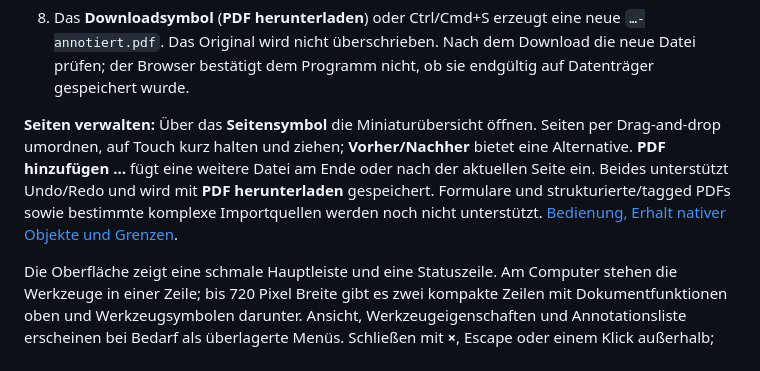
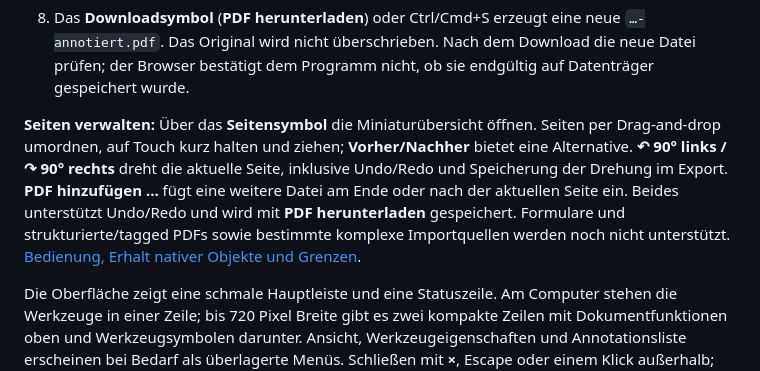
Before and after one commit to roju0ch/PDF-Annotation-Editor, a Markdown page: README.md, the part around the change. Rendered like a GitHub page.

Commit message:
feat: rotate individual PDF pages with undo and native export

```diff
--- a/README.md
+++ b/README.md
@@ -16,7 +16,7 @@ Die [Browser-Vorschau](https://roju0ch.github.io/PDF-Annotation-Editor/) zeigt d
 7. **Ink-Teilradierer (Klick)** schneidet einen Kreis aus einem angeklickten Freihandobjekt. Er ist kein durchgehender Wischradierer. **Annotation löschen** entfernt das ausgewählte unterstützte Objekt vollständig.
 8. Das **Downloadsymbol** (**PDF herunterladen**) oder Ctrl/Cmd+S erzeugt eine neue `…-annotiert.pdf`. Das Original wird nicht überschrieben. Nach dem Download die neue Datei prüfen; der Browser bestätigt dem Programm nicht, ob sie endgültig auf Datenträger gespeichert wurde.
 
-**Seiten verwalten:** Über das **Seitensymbol** die Miniaturübersicht öffnen. Seiten per Drag-and-drop umordnen, auf Touch kurz halten und ziehen; **Vorher/Nachher** bietet eine Alternative. **PDF hinzufügen …** fügt eine weitere Datei am Ende oder nach der aktuellen Seite ein. Beides unterstützt Undo/Redo und wird mit **PDF herunterladen** gespeichert. Formulare und strukturierte/tagged PDFs sowie bestimmte komplexe Importquellen werden noch nicht unterstützt. [Bedienung, Erhalt nativer Objekte und Grenzen](docs/PAGE_ORGANIZER.md).
+**Seiten verwalten:** Über das **Seitensymbol** die Miniaturübersicht öffnen. Seiten per Drag-and-drop umordnen, auf Touch kurz halten und ziehen; **Vorher/Nachher** bietet eine Alternative. **↶ 90° links / ↷ 90° rechts** dreht die aktuelle Seite, inklusive Undo/Redo und Speicherung der Drehung im Export. **PDF hinzufügen …** fügt eine weitere Datei am Ende oder nach der aktuellen Seite ein. Beides unterstützt Undo/Redo und wird mit **PDF herunterladen** gespeichert. Formulare und strukturierte/tagged PDFs sowie bestimmte komplexe Importquellen werden noch nicht unterstützt. [Bedienung, Erhalt nativer Objekte und Grenzen](docs/PAGE_ORGANIZER.md).
 
 Die Oberfläche zeigt eine schmale Hauptleiste und eine Statuszeile. Am Computer stehen die Werkzeuge in einer Zeile; bis 720 Pixel Breite gibt es zwei kompakte Zeilen mit Dokumentfunktionen oben und Werkzeugsymbolen darunter. Ansicht, Werkzeugeigenschaften und Annotationsliste erscheinen bei Bedarf als überlagerte Menüs. Schließen mit **×**, Escape oder einem Klick außerhalb; dieser Klick zeichnet keine Annotation. Auch ausgeblendete, noch nicht übernommene Eigenschaften bleiben erhalten. Die Menüs benötigen einen aktuellen Browser mit Popover-Unterstützung. [Aktuelle Symbolleiste und Screenshots](docs/DIRECT_TOOLS.md); [frühere Layout-Prüfung](docs/COMPACT_LAYOUT.md).
 
```
Also changed, not shown: docs/PAGE_ORGANIZER.md (+9 -4 lines), docs/images/rotation-mobile.png (added), 8 other files.
